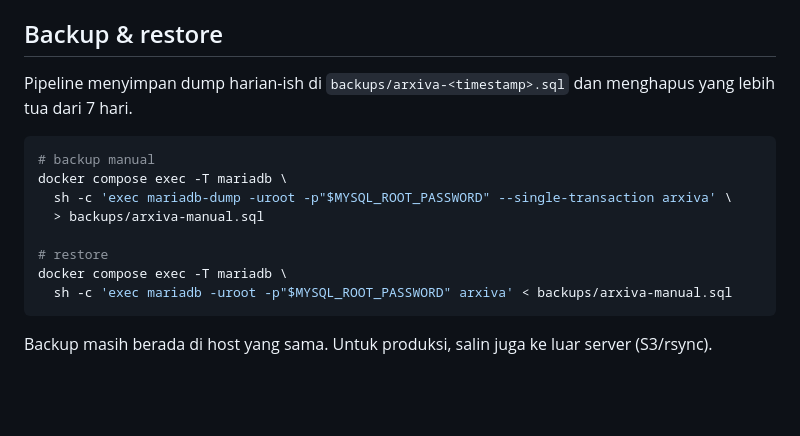
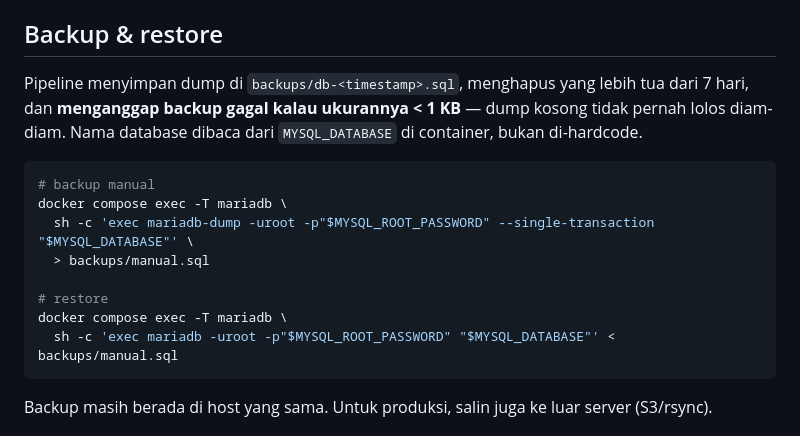
Before and after one commit to rakhathegreat/arxiva-backend, a Markdown page: docs/DEPLOYMENT.md, the part around one of its changes. Rendered like a GitHub page; blank space fills up the shorter version.

````diff
--- a/docs/DEPLOYMENT.md
+++ b/docs/DEPLOYMENT.md
@@ -110,18 +141,20 @@ docker compose exec -T -e SEED_ADMIN_PASSWORD='<password-kuat>' \
 
 ## Backup & restore
 
-Pipeline menyimpan dump harian-ish di `backups/arxiva-<timestamp>.sql` dan
-menghapus yang lebih tua dari 7 hari.
+Pipeline menyimpan dump di `backups/db-<timestamp>.sql`, menghapus yang lebih
+tua dari 7 hari, dan **menganggap backup gagal kalau ukurannya < 1 KB** — dump
+kosong tidak pernah lolos diam-diam. Nama database dibaca dari `MYSQL_DATABASE`
+di container, bukan di-hardcode.
 
 ```bash
 # backup manual
 docker compose exec -T mariadb \
-  sh -c 'exec mariadb-dump -uroot -p"$MYSQL_ROOT_PASSWORD" --single-transaction arxiva' \
-  > backups/arxiva-manual.sql
+  sh -c 'exec mariadb-dump -uroot -p"$MYSQL_ROOT_PASSWORD" --single-transaction "$MYSQL_DATABASE"' \
+  > backups/manual.sql
 
 # restore
 docker compose exec -T mariadb \
-  sh -c 'exec mariadb -uroot -p"$MYSQL_ROOT_PASSWORD" arxiva' < backups/arxiva-manual.sql
+  sh -c 'exec mariadb -uroot -p"$MYSQL_ROOT_PASSWORD" "$MYSQL_DATABASE"' < backups/manual.sql
 ```
 
 Backup masih berada di host yang sama. Untuk produksi, salin juga ke luar server
````
Also changed, not shown: other parts of docs/DEPLOYMENT.md (+47 -16 lines).
